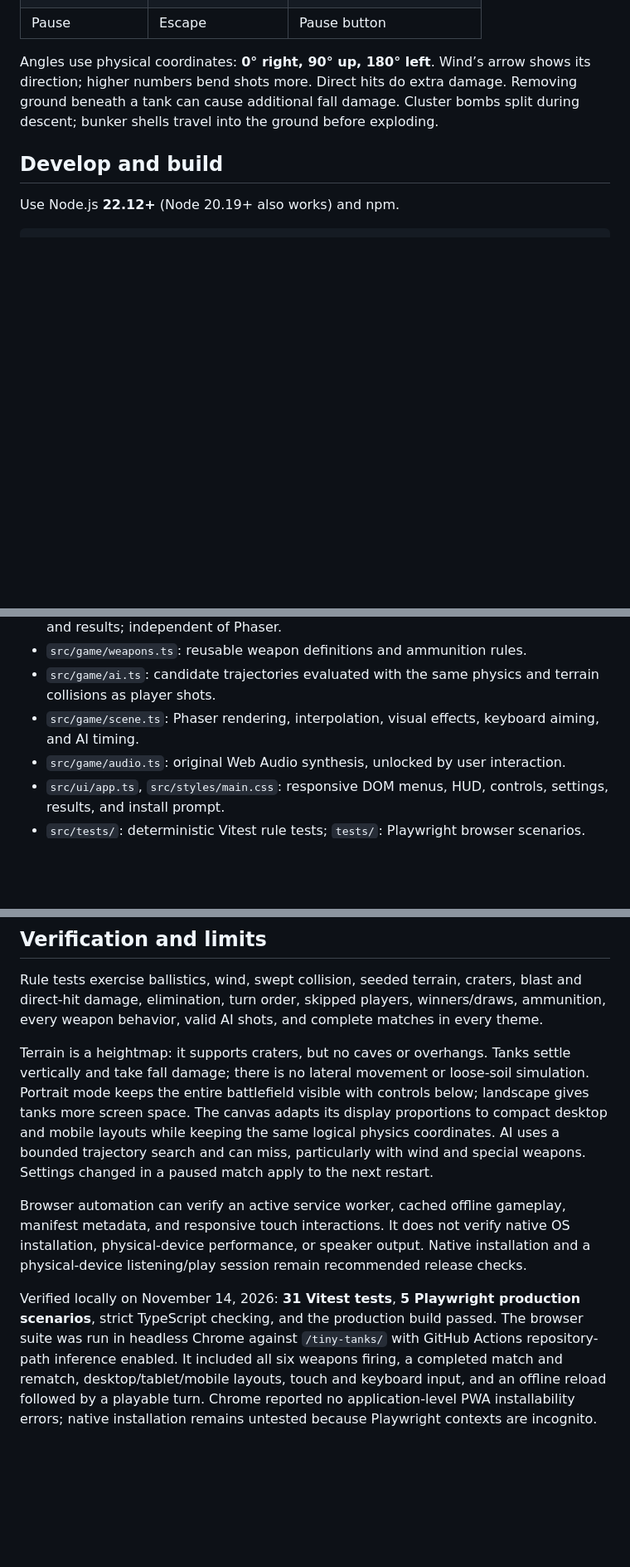
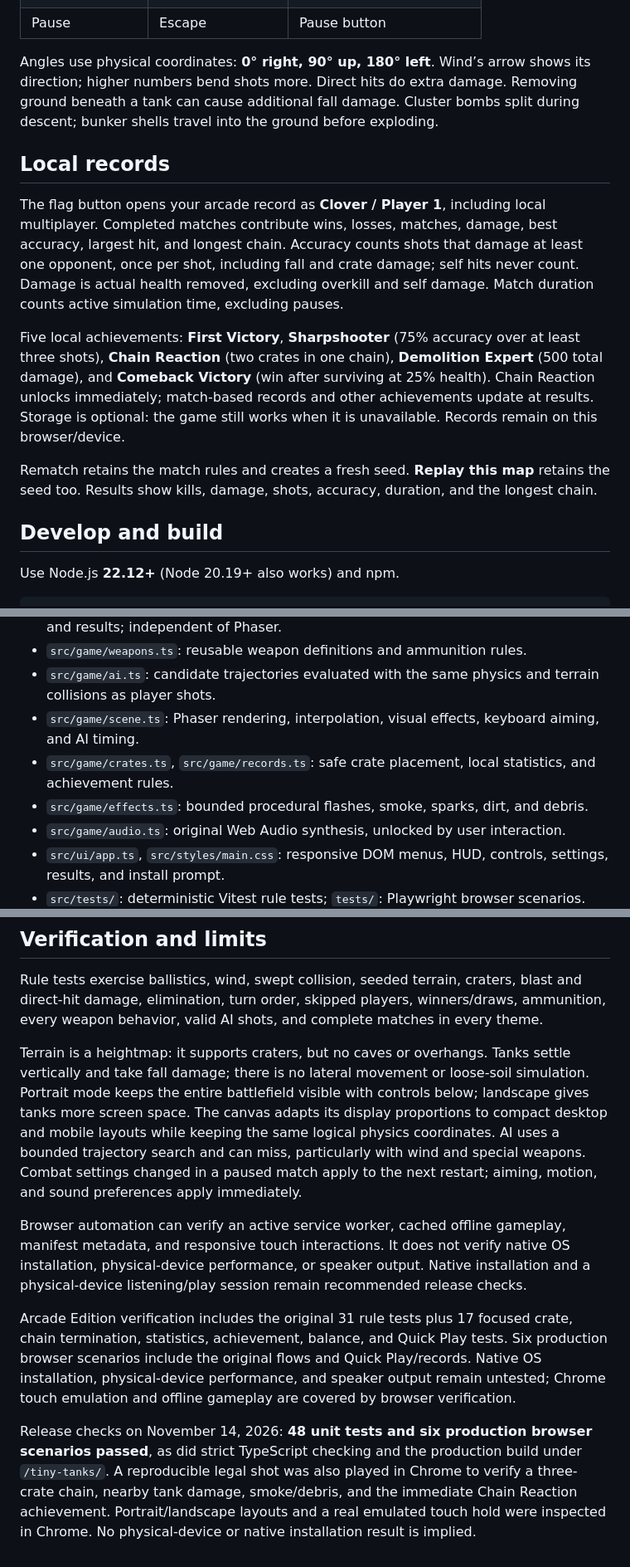
Before and after one commit to tobisen/tiny-tanks, a Markdown page: README.md, 3 parts joined by grey strips. Shown at 83% size. Drawn GitHub-style; blank space fills up the shorter version.

```diff
--- a/README.md
+++ b/README.md
@@ -28,6 +32,14 @@ Last tank standing wins. Local multiplayer advances directly to the next player;
 | Pause         | Escape              | Pause button               |
 
 Angles use physical coordinates: **0° right, 90° up, 180° left**. Wind’s arrow shows its direction; higher numbers bend shots more. Direct hits do extra damage. Removing ground beneath a tank can cause additional fall damage. Cluster bombs split during descent; bunker shells travel into the ground before exploding.
+
+## Local records
+
+The flag button opens your arcade record as **Clover / Player 1**, including local multiplayer. Completed matches contribute wins, losses, matches, damage, best accuracy, largest hit, and longest chain. Accuracy counts shots that damage at least one opponent, once per shot, including fall and crate damage; self hits never count. Damage is actual health removed, excluding overkill and self damage. Match duration counts active simulation time, excluding pauses.
+
+Five local achievements: **First Victory**, **Sharpshooter** (75% accuracy over at least three shots), **Chain Reaction** (two crates in one chain), **Demolition Expert** (500 total damage), and **Comeback Victory** (win after surviving at 25% health). Chain Reaction unlocks immediately; match-based records and other achievements update at results. Storage is optional: the game still works when it is unavailable. Records remain on this browser/device.
+
+Rematch retains the match rules and creates a fresh seed. **Replay this map** retains the seed too. Results show kills, damage, shots, accuracy, duration, and the longest chain.
 
 ## Develop and build
 
@@ -101,6 +113,8 @@ The service worker caches the app shell, icons, CSS, JavaScript, and bundled Pha
 - `src/game/weapons.ts`: reusable weapon definitions and ammunition rules.
 - `src/game/ai.ts`: candidate trajectories evaluated with the same physics and terrain collisions as player shots.
 - `src/game/scene.ts`: Phaser rendering, interpolation, visual effects, keyboard aiming, and AI timing.
+- `src/game/crates.ts`, `src/game/records.ts`: safe crate placement, local statistics, and achievement rules.
+- `src/game/effects.ts`: bounded procedural flashes, smoke, sparks, dirt, and debris.
 - `src/game/audio.ts`: original Web Audio synthesis, unlocked by user interaction.
 - `src/ui/app.ts`, `src/styles/main.css`: responsive DOM menus, HUD, controls, settings, results, and install prompt.
 - `src/tests/`: deterministic Vitest rule tests; `tests/`: Playwright browser scenarios.
@@ -110,8 +124,10 @@ The service worker caches the app shell, icons, CSS, JavaScript, and bundled Pha
 
 Rule tests exercise ballistics, wind, swept collision, seeded terrain, craters, blast and direct-hit damage, elimination, turn order, skipped players, winners/draws, ammunition, every weapon behavior, valid AI shots, and complete matches in every theme.
 
-Terrain is a heightmap: it supports craters, but no caves or overhangs. Tanks settle vertically and take fall damage; there is no lateral movement or loose-soil simulation. Portrait mode keeps the entire battlefield visible with controls below; landscape gives tanks more screen space. The canvas adapts its display proportions to compact desktop and mobile layouts while keeping the same logical physics coordinates. AI uses a bounded trajectory search and can miss, particularly with wind and special weapons. Settings changed in a paused match apply to the next restart.
+Terrain is a heightmap: it supports craters, but no caves or overhangs. Tanks settle vertically and take fall damage; there is no lateral movement or loose-soil simulation. Portrait mode keeps the entire battlefield visible with controls below; landscape gives tanks more screen space. The canvas adapts its display proportions to compact desktop and mobile layouts while keeping the same logical physics coordinates. AI uses a bounded trajectory search and can miss, particularly with wind and special weapons. Combat settings changed in a paused match apply to the next restart; aiming, motion, and sound preferences apply immediately.
 
 Browser automation can verify an active service worker, cached offline gameplay, manifest metadata, and responsive touch interactions. It does not verify native OS installation, physical-device performance, or speaker output. Native installation and a physical-device listening/play session remain recommended release checks.
 
-Verified locally on November 14, 2026: **31 Vitest tests**, **5 Playwright production scenarios**, strict TypeScript checking, and the production build passed. The browser suite was run in headless Chrome against `/tiny-tanks/` with GitHub Actions repository-path inference enabled. It included all six weapons firing, a completed match and rematch, desktop/tablet/mobile layouts, touch and keyboard input, and an offline reload followed by a playable turn. Chrome reported no application-level PWA installability errors; native installation remains untested because Playwright contexts are incognito.
+Arcade Edition verification includes the original 31 rule tests plus 17 focused crate, chain termination, statistics, achievement, balance, and Quick Play tests. Six production browser scenarios include the original flows and Quick Play/records. Native OS installation, physical-device performance, and speaker output remain untested; Chrome touch emulation and offline gameplay are covered by browser verification.
+
+Release checks on November 14, 2026: **48 unit tests and six production browser scenarios passed**, as did strict TypeScript checking and the production build under `/tiny-tanks/`. A reproducible legal shot was also played in Chrome to verify a three-crate chain, nearby tank damage, smoke/debris, and the immediate Chain Reaction achievement. Portrait/landscape layouts and a real emulated touch hold were inspected in Chrome. No physical-device or native installation result is implied.
```
Also changed, not shown: other parts of README.md (+8 -4 lines), docs/gameplay.png, docs/menu.png, 1 other file.
